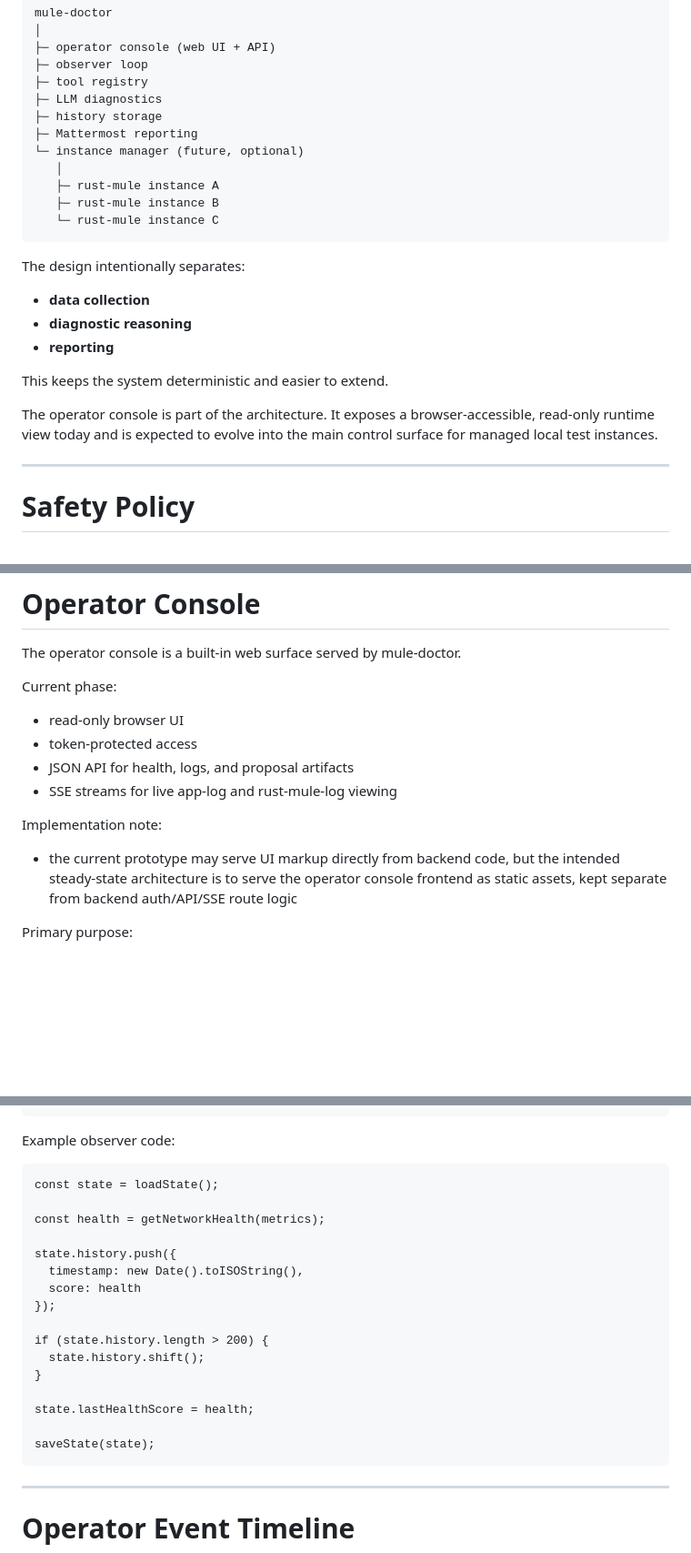
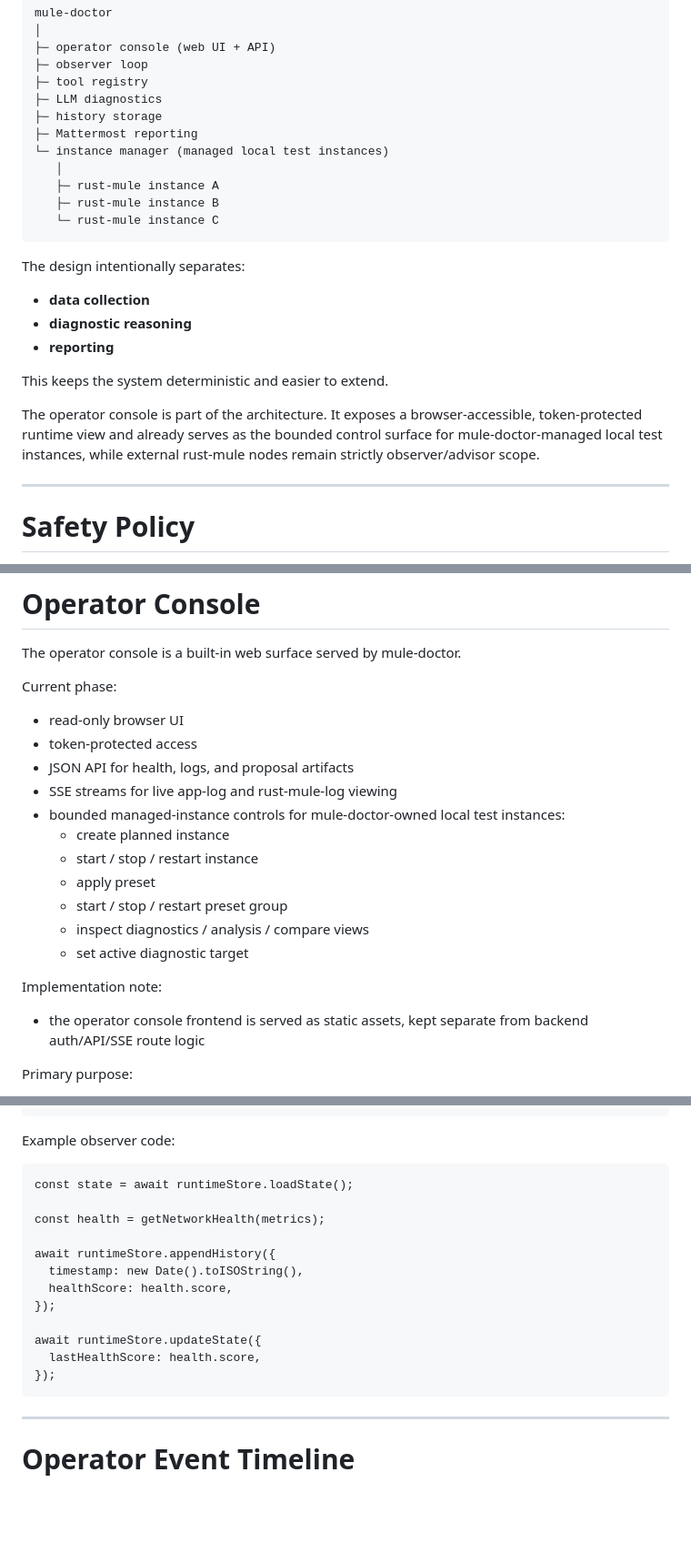
Before and after one commit to DarkmodeBrewing/mule-doctor, a Markdown page: docs/architecture/rust-doctor.md, 3 parts joined by grey strips. Shown at 91% size. GitHub-like rendering; blank space fills up the shorter version.

Commit message:
Align architecture doc with current implementation

````diff
--- a/docs/architecture/rust-doctor.md
+++ b/docs/architecture/rust-doctor.md
@@ -39,7 +39,7 @@ mule-doctor
 ├─ LLM diagnostics
 ├─ history storage
 ├─ Mattermost reporting
-└─ instance manager (future, optional)
+└─ instance manager (managed local test instances)
    │
    ├─ rust-mule instance A
    ├─ rust-mule instance B
@@ -55,8 +55,9 @@ The design intentionally separates:
 This keeps the system deterministic and easier to extend.
 
 The operator console is part of the architecture. It exposes a browser-accessible,
-read-only runtime view today and is expected to evolve into the main control
-surface for managed local test instances.
+token-protected runtime view and already serves as the bounded control surface
+for mule-doctor-managed local test instances, while external rust-mule nodes
+remain strictly observer/advisor scope.
 
 ---
 
@@ -191,10 +192,17 @@ Current phase:
 - token-protected access
 - JSON API for health, logs, and proposal artifacts
 - SSE streams for live app-log and rust-mule-log viewing
+- bounded managed-instance controls for mule-doctor-owned local test instances:
+  - create planned instance
+  - start / stop / restart instance
+  - apply preset
+  - start / stop / restart preset group
+  - inspect diagnostics / analysis / compare views
+  - set active diagnostic target
 
 Implementation note:
 
-- the current prototype may serve UI markup directly from backend code, but the intended steady-state architecture is to serve the operator console frontend as static assets, kept separate from backend auth/API/SSE route logic
+- the operator console frontend is served as static assets, kept separate from backend auth/API/SSE route logic
 
 Primary purpose:
 
@@ -322,22 +330,18 @@ Example state object:
 Example observer code:
 
 ```
-const state = loadState();
+const state = await runtimeStore.loadState();
 
 const health = getNetworkHealth(metrics);
 
-state.history.push({
+await runtimeStore.appendHistory({
   timestamp: new Date().toISOString(),
-  score: health
+  healthScore: health.score,
 });
 
-if (state.history.length > 200) {
-  state.history.shift();
-}
-
-state.lastHealthScore = health;
-
-saveState(state);
+await runtimeStore.updateState({
+  lastHealthScore: health.score,
+});
 ```
 
 ---
````
Also changed, not shown: other parts of docs/architecture/rust-doctor.md (+8 -5 lines).
